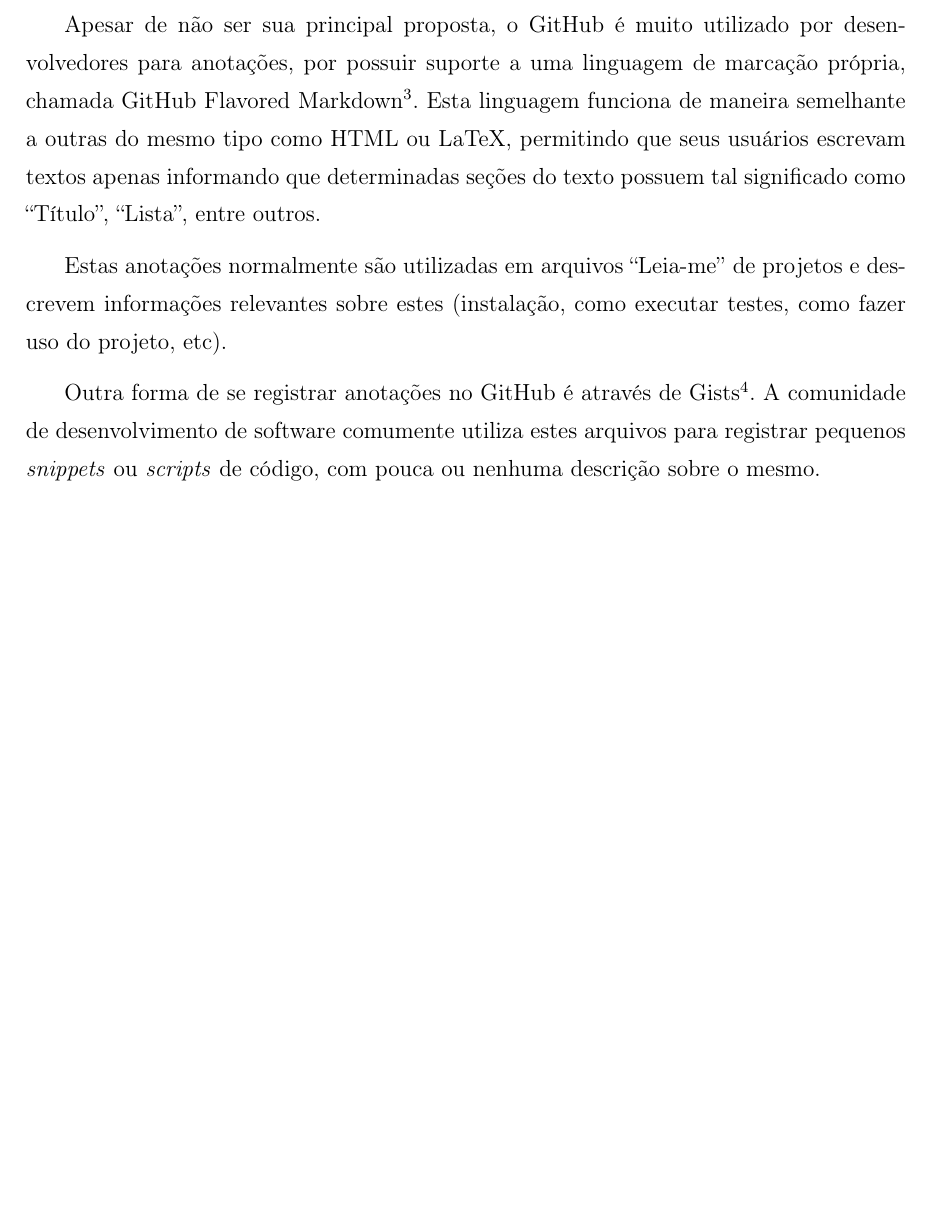
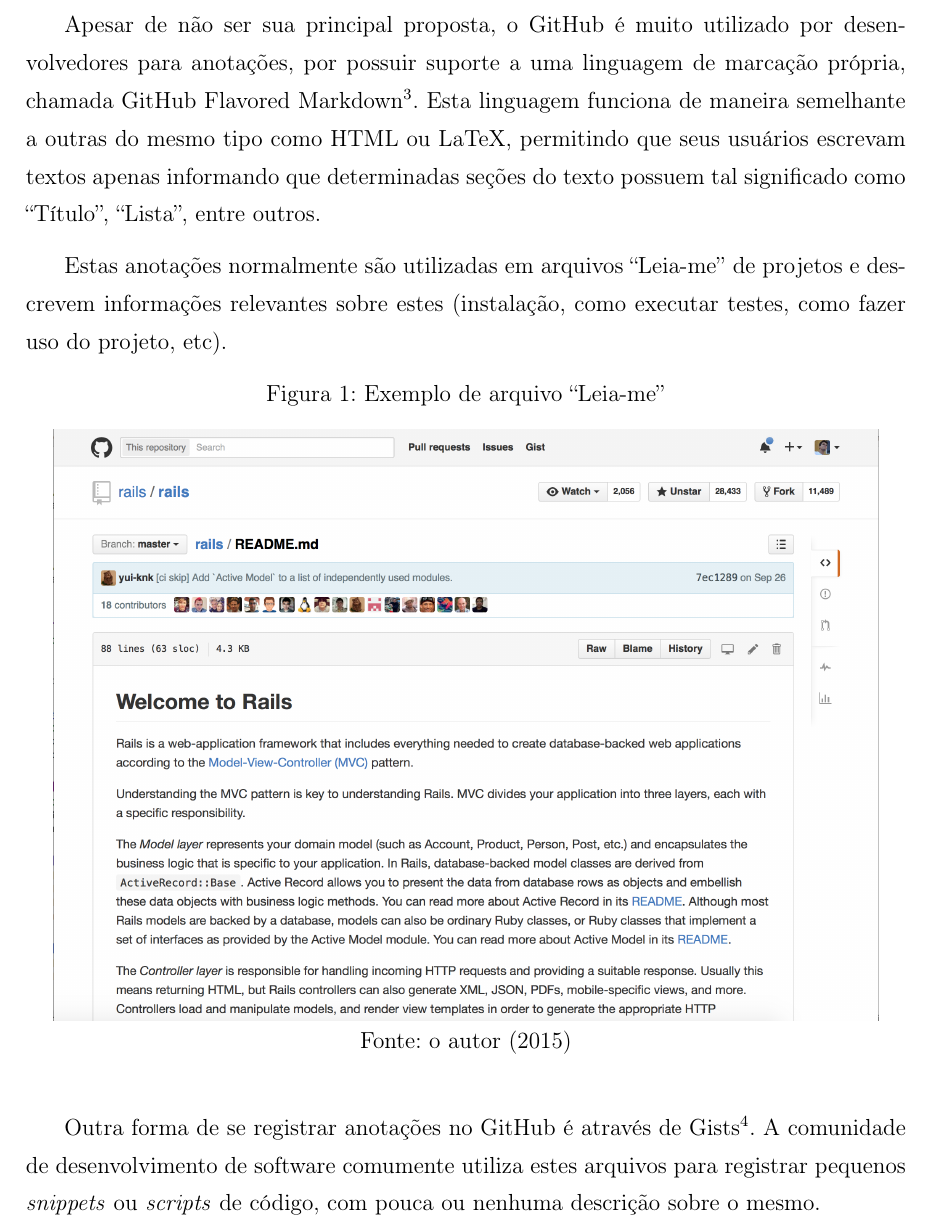
Before and after one commit to coopera/tcc-iago_moreira, a LaTeX document (Monografia.tex, which reads Capitulos/Metodologia.tex): part of page 21 of 45 before the commit and part of page 21 of 46 after it, cut so that both start at the same text, the shorter picture padded with empty space. Compiled offline with pdfLaTeX; a LaTeX package or settings file that is missing is left out.

Commit message:
Small fix

```diff
--- a/Capitulos/Metodologia.tex
+++ b/Capitulos/Metodologia.tex
@@ -28,7 +28,15 @@
 
 Estas anotações normalmente são utilizadas em arquivos ``Leia-me'' de projetos e descrevem informações relevantes sobre estes (instalação, como executar testes, como fazer uso do projeto, etc).
 
-% IM: mostrar um README?
+\begin{figure}[h]
+	\centering
+    \caption{Exemplo de arquivo ``Leia-me''}
+    \includegraphics[width=15cm]{Imagens/print-readme.png}
+	\caption*{Fonte: o autor (2015)}
+\end{figure}
+
+% https://github.com/rails/rails/blob/master/README.md
+% IM: a imagem é daí. Essa é a fonte ou ainda sou eu?
 
 Outra forma de se registrar anotações no GitHub é através de Gists\footnote{\url{https://gist.github.com}}. A comunidade de desenvolvimento de software comumente utiliza estes arquivos para registrar pequenos \textit{snippets} ou \textit{scripts} de código, com pouca ou nenhuma descrição sobre o mesmo.
 
```
Also changed, not shown: Imagens/print-readme.png (added).
